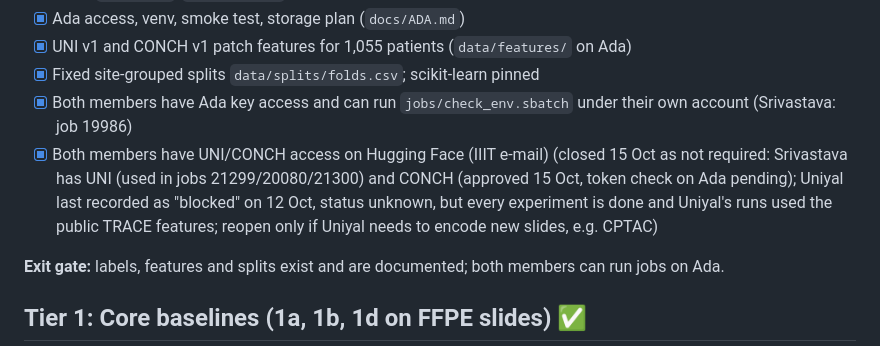
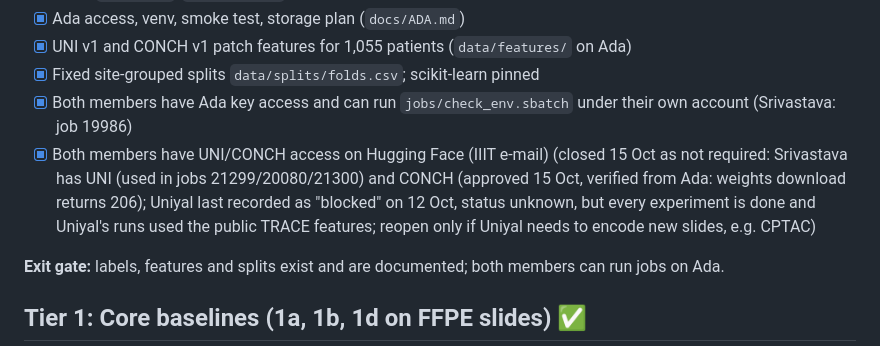
Before and after one commit to amanuniyal5/Multimodal-Breast-Cancer-Diagnostic, a Markdown page: docs/PROJECT_PLAN.md, the part around the change. Drawn GitHub-style.

```diff
--- a/docs/PROJECT_PLAN.md
+++ b/docs/PROJECT_PLAN.md
@@ -82,7 +82,7 @@ reference standards). We do **not** propose a new architecture.
 - [x] UNI v1 and CONCH v1 patch features for 1,055 patients (`data/features/` on Ada)
 - [x] Fixed site-grouped splits `data/splits/folds.csv`; scikit-learn pinned
 - [x] Both members have Ada key access and can run `jobs/check_env.sbatch` under their own account (Srivastava: job 19986)
-- [x] Both members have UNI/CONCH access on Hugging Face (IIIT e-mail) (closed 15 Oct as not required: Srivastava has UNI (used in jobs 21299/20080/21300) and CONCH (approved 15 Oct, token check on Ada pending); Uniyal last recorded as "blocked" on 12 Oct, status unknown, but every experiment is done and Uniyal's runs used the public TRACE features; reopen only if Uniyal needs to encode new slides, e.g. CPTAC)
+- [x] Both members have UNI/CONCH access on Hugging Face (IIIT e-mail) (closed 15 Oct as not required: Srivastava has UNI (used in jobs 21299/20080/21300) and CONCH (approved 15 Oct, verified from Ada: weights download returns 206); Uniyal last recorded as "blocked" on 12 Oct, status unknown, but every experiment is done and Uniyal's runs used the public TRACE features; reopen only if Uniyal needs to encode new slides, e.g. CPTAC)
 
 **Exit gate:** labels, features and splits exist and are documented; both members can run jobs on Ada.
 
```
Also changed, not shown: comms/LOG.md (+1 -0 lines).
